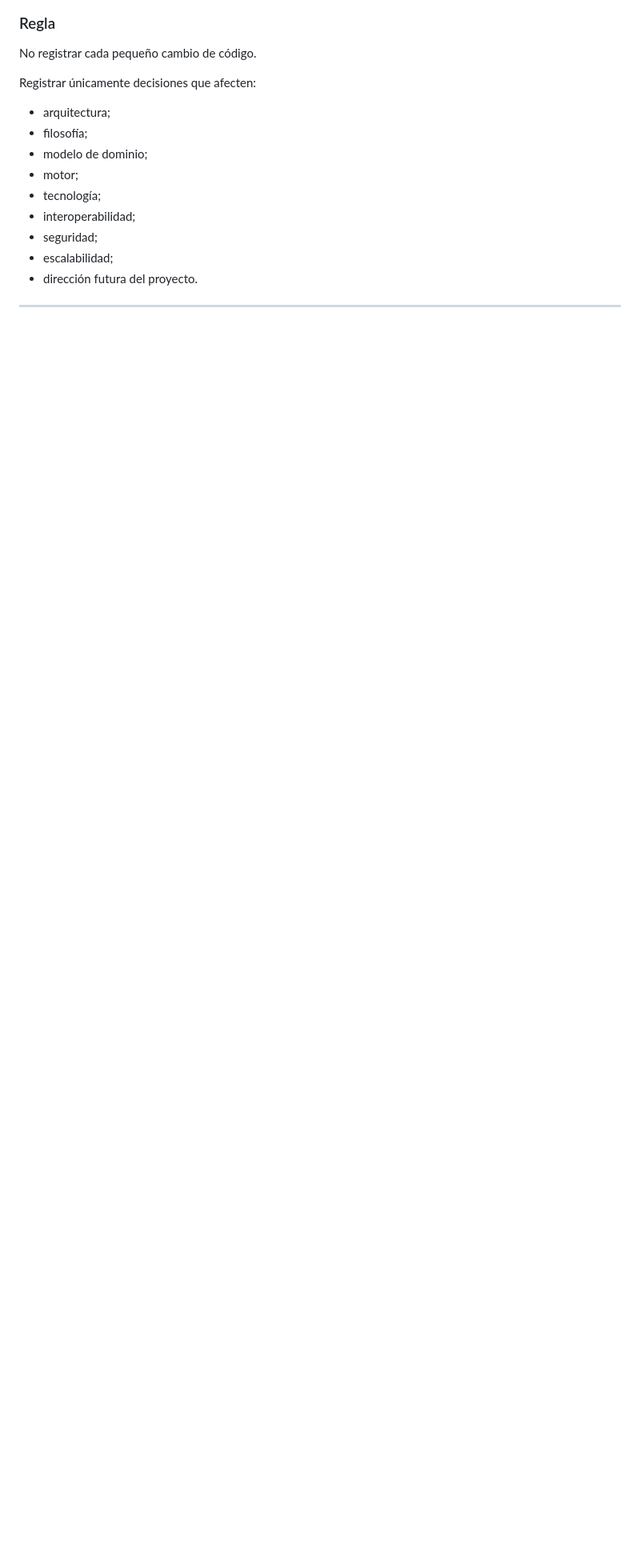
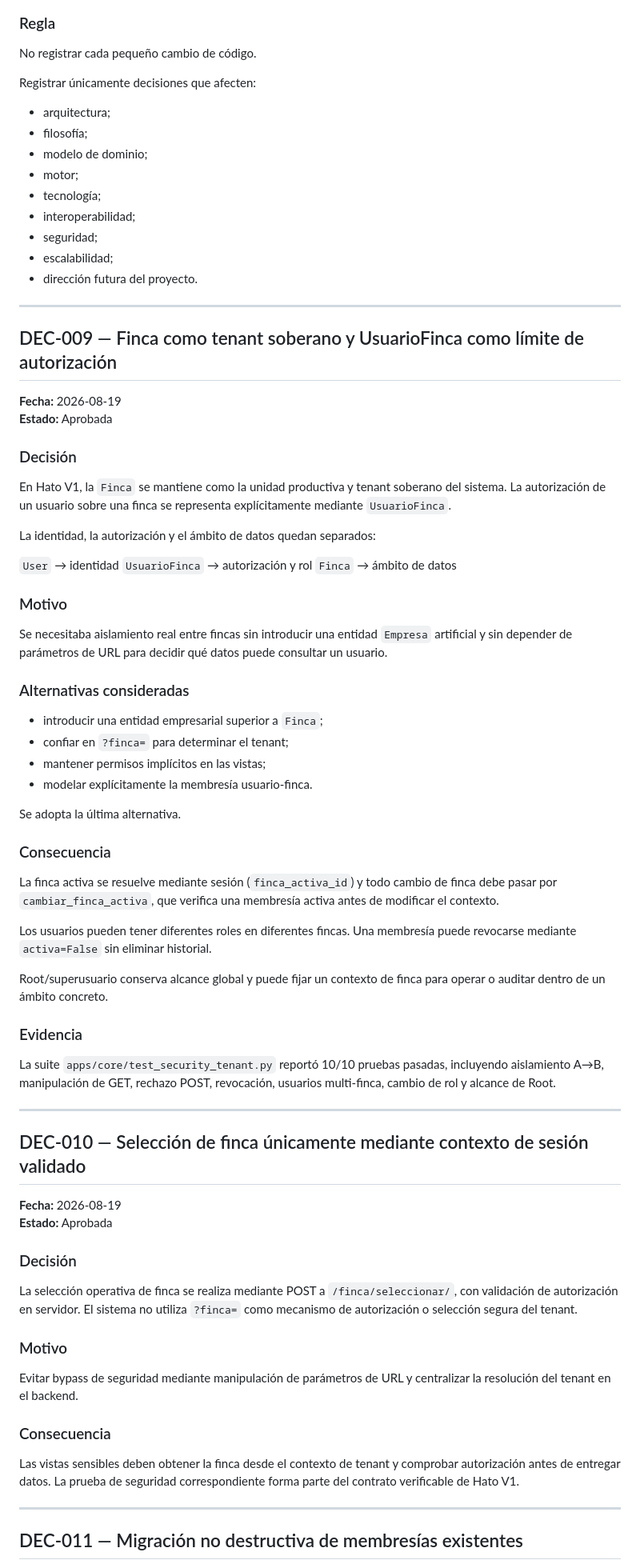
Before and after one commit to hata1010/hato-ai-lab, a Markdown page: memory/DECISIONS.md, the part around one of its changes. Shown at 80% size. Drawn GitHub-style; blank space fills up the shorter version.

Commit message:
docs: registrar decisiones de arquitectura Multi-Finca Hato V1

```diff
--- a/memory/DECISIONS.md
+++ b/memory/DECISIONS.md
@@ -250,3 +247,82 @@ Registrar únicamente decisiones que afecten:
 
 ---
 
+## DEC-009 — Finca como tenant soberano y UsuarioFinca como límite de autorización
+
+**Fecha:** 2026-08-19
+**Estado:** Aprobada
+
+### Decisión
+
+En Hato V1, la `Finca` se mantiene como la unidad productiva y tenant
+soberano del sistema. La autorización de un usuario sobre una finca se
+representa explícitamente mediante `UsuarioFinca`.
+
+La identidad, la autorización y el ámbito de datos quedan separados:
+
+`User` → identidad
+`UsuarioFinca` → autorización y rol
+`Finca` → ámbito de datos
+
+### Motivo
+
+Se necesitaba aislamiento real entre fincas sin introducir una entidad
+`Empresa` artificial y sin depender de parámetros de URL para decidir
+qué datos puede consultar un usuario.
+
+### Alternativas consideradas
+
+- introducir una entidad empresarial superior a `Finca`;
+- confiar en `?finca=` para determinar el tenant;
+- mantener permisos implícitos en las vistas;
+- modelar explícitamente la membresía usuario-finca.
+
+Se adopta la última alternativa.
+
+### Consecuencia
+
+La finca activa se resuelve mediante sesión (`finca_activa_id`) y todo
+cambio de finca debe pasar por `cambiar_finca_activa`, que verifica una
+membresía activa antes de modificar el contexto.
+
+Los usuarios pueden tener diferentes roles en diferentes fincas. Una
+membresía puede revocarse mediante `activa=False` sin eliminar historial.
+
+Root/superusuario conserva alcance global y puede fijar un contexto de
+finca para operar o auditar dentro de un ámbito concreto.
+
+### Evidencia
+
+La suite `apps/core/test_security_tenant.py` reportó 10/10 pruebas
+pasadas, incluyendo aislamiento A→B, manipulación de GET, rechazo POST,
+revocación, usuarios multi-finca, cambio de rol y alcance de Root.
+
+---
+
+## DEC-010 — Selección de finca únicamente mediante contexto de sesión validado
+
+**Fecha:** 2026-08-19
+**Estado:** Aprobada
+
+### Decisión
+
+La selección operativa de finca se realiza mediante POST a
+`/finca/seleccionar/`, con validación de autorización en servidor.
+El sistema no utiliza `?finca=` como mecanismo de autorización o selección
+segura del tenant.
+
+### Motivo
+
+Evitar bypass de seguridad mediante manipulación de parámetros de URL y
+centralizar la resolución del tenant en el backend.
+
+### Consecuencia
+
+Las vistas sensibles deben obtener la finca desde el contexto de tenant
+y comprobar autorización antes de entregar datos. La prueba de seguridad
+correspondiente forma parte del contrato verificable de Hato V1.
+
+---
+
+## DEC-011 — Migración no destructiva de membresías existentes
+
```
Also changed, not shown: other parts of memory/DECISIONS.md (+44 -3 lines).
